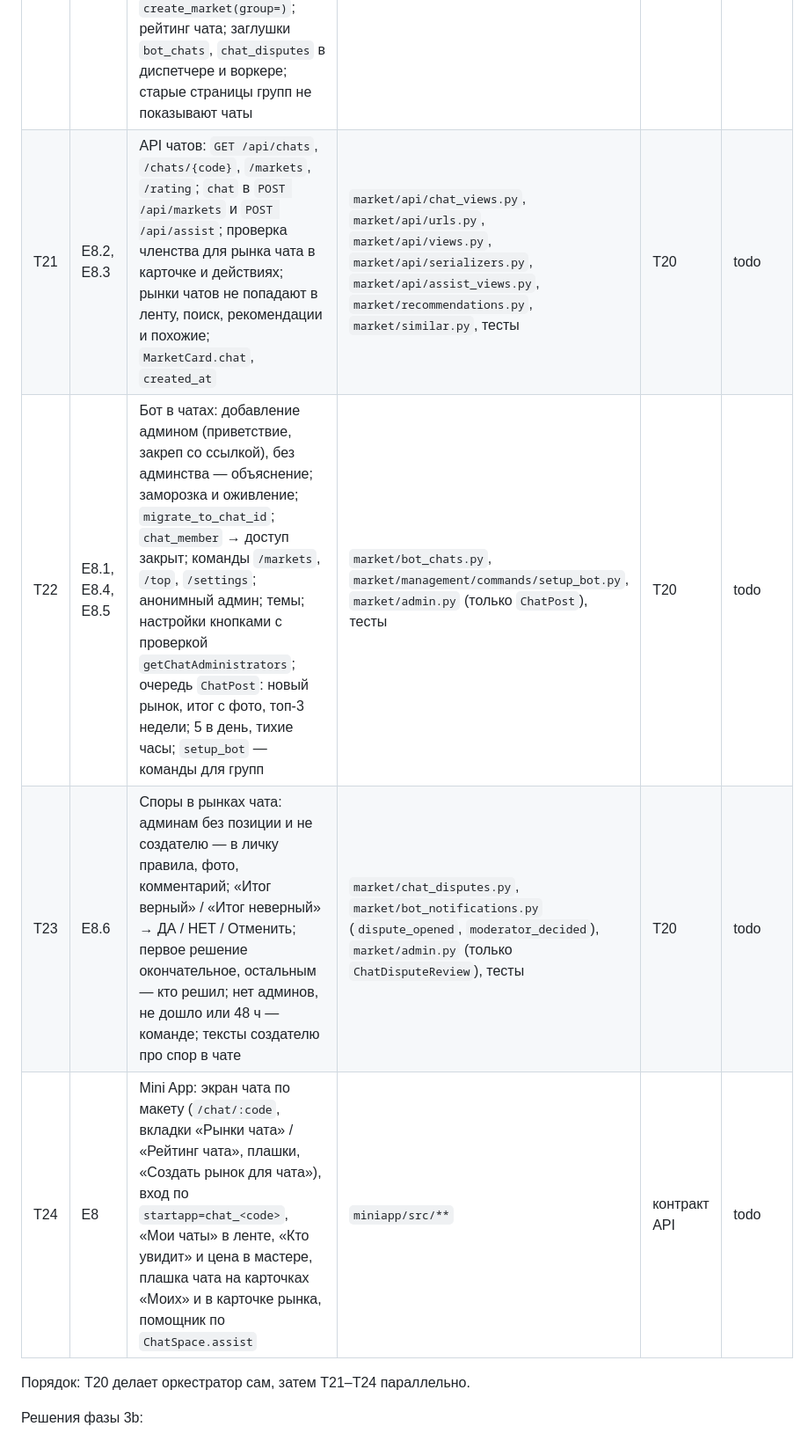
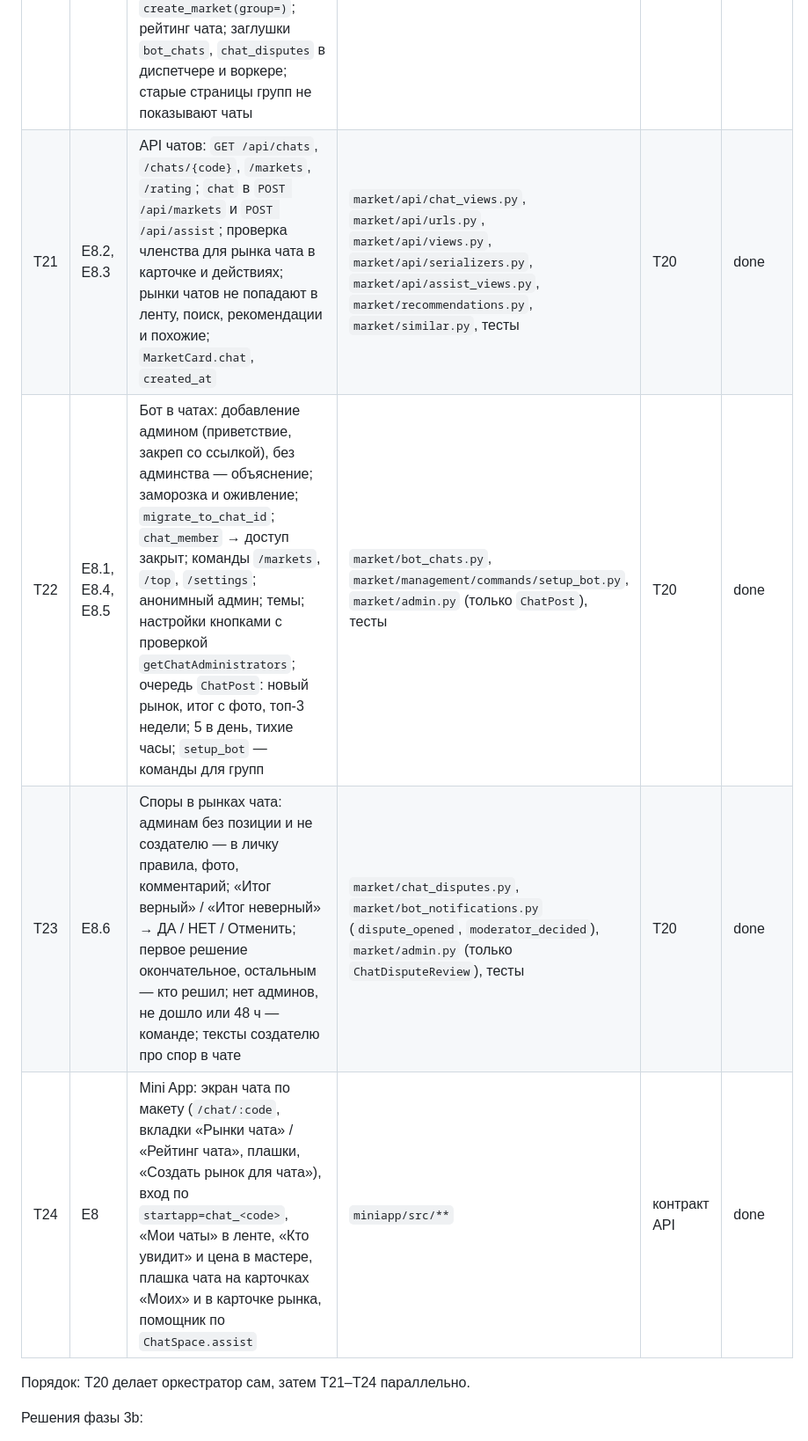
Before and after one commit to nikachizhev/prediction_market-, a Markdown page: docs/tasks.md, the part around one of its changes. Shown at 88% size. GitHub-like rendering.

Commit message:
Mark phase 3b tasks done and record results

```diff
--- a/docs/tasks.md
+++ b/docs/tasks.md
@@ -94,10 +94,10 @@ MVP = E1–E5 + минимум бота (кнопка «Открыть прил
 | ID | Эпик | Цель | Файлы | Зависит | Статус |
 | --- | --- | --- | --- | --- | --- |
 | T20 | E8, E5 | Основа: поля чата в `Group` (ID чата, код ссылки, статус бота, размер, своя цена, настройки сообщений, помощник), `GroupMembership.checked_at` и статус `left`, модели `ChatPost` и `ChatDisputeReview`; параметры цены и лимитов в settings; `market/chats.py` (цена по размеру, b, ссылка, `check_member` с кэшем 10 мин); `create_market(group=)`; рейтинг чата; заглушки `bot_chats`, `chat_disputes` в диспетчере и воркере; старые страницы групп не показывают чаты | `market/models.py`, миграция, `config/settings.py`, `market/chats.py`, `market/services.py`, `market/rating.py`, `market/telegram.py`, `market/resolution.py`, `run_telegram_bot`, `market/groups.py`, тесты | — | done |
-| T21 | E8.2, E8.3 | API чатов: `GET /api/chats`, `/chats/{code}`, `/markets`, `/rating`; `chat` в `POST /api/markets` и `POST /api/assist`; проверка членства для рынка чата в карточке и действиях; рынки чатов не попадают в ленту, поиск, рекомендации и похожие; `MarketCard.chat`, `created_at` | `market/api/chat_views.py`, `market/api/urls.py`, `market/api/views.py`, `market/api/serializers.py`, `market/api/assist_views.py`, `market/recommendations.py`, `market/similar.py`, тесты | T20 | todo |
-| T22 | E8.1, E8.4, E8.5 | Бот в чатах: добавление админом (приветствие, закреп со ссылкой), без админства — объяснение; заморозка и оживление; `migrate_to_chat_id`; `chat_member` → доступ закрыт; команды `/markets`, `/top`, `/settings`; анонимный админ; темы; настройки кнопками с проверкой `getChatAdministrators`; очередь `ChatPost`: новый рынок, итог с фото, топ-3 недели; 5 в день, тихие часы; `setup_bot` — команды для групп | `market/bot_chats.py`, `market/management/commands/setup_bot.py`, `market/admin.py` (только `ChatPost`), тесты | T20 | todo |
-| T23 | E8.6 | Споры в рынках чата: админам без позиции и не создателю — в личку правила, фото, комментарий; «Итог верный» / «Итог неверный» → ДА / НЕТ / Отменить; первое решение окончательное, остальным — кто решил; нет админов, не дошло или 48 ч — команде; тексты создателю про спор в чате | `market/chat_disputes.py`, `market/bot_notifications.py` (`dispute_opened`, `moderator_decided`), `market/admin.py` (только `ChatDisputeReview`), тесты | T20 | todo |
-| T24 | E8 | Mini App: экран чата по макету (`/chat/:code`, вкладки «Рынки чата» / «Рейтинг чата», плашки, «Создать рынок для чата»), вход по `startapp=chat_<code>`, «Мои чаты» в ленте, «Кто увидит» и цена в мастере, плашка чата на карточках «Моих» и в карточке рынка, помощник по `ChatSpace.assist` | `miniapp/src/**` | контракт API | todo |
+| T21 | E8.2, E8.3 | API чатов: `GET /api/chats`, `/chats/{code}`, `/markets`, `/rating`; `chat` в `POST /api/markets` и `POST /api/assist`; проверка членства для рынка чата в карточке и действиях; рынки чатов не попадают в ленту, поиск, рекомендации и похожие; `MarketCard.chat`, `created_at` | `market/api/chat_views.py`, `market/api/urls.py`, `market/api/views.py`, `market/api/serializers.py`, `market/api/assist_views.py`, `market/recommendations.py`, `market/similar.py`, тесты | T20 | done |
+| T22 | E8.1, E8.4, E8.5 | Бот в чатах: добавление админом (приветствие, закреп со ссылкой), без админства — объяснение; заморозка и оживление; `migrate_to_chat_id`; `chat_member` → доступ закрыт; команды `/markets`, `/top`, `/settings`; анонимный админ; темы; настройки кнопками с проверкой `getChatAdministrators`; очередь `ChatPost`: новый рынок, итог с фото, топ-3 недели; 5 в день, тихие часы; `setup_bot` — команды для групп | `market/bot_chats.py`, `market/management/commands/setup_bot.py`, `market/admin.py` (только `ChatPost`), тесты | T20 | done |
+| T23 | E8.6 | Споры в рынках чата: админам без позиции и не создателю — в личку правила, фото, комментарий; «Итог верный» / «Итог неверный» → ДА / НЕТ / Отменить; первое решение окончательное, остальным — кто решил; нет админов, не дошло или 48 ч — команде; тексты создателю про спор в чате | `market/chat_disputes.py`, `market/bot_notifications.py` (`dispute_opened`, `moderator_decided`), `market/admin.py` (только `ChatDisputeReview`), тесты | T20 | done |
+| T24 | E8 | Mini App: экран чата по макету (`/chat/:code`, вкладки «Рынки чата» / «Рейтинг чата», плашки, «Создать рынок для чата»), вход по `startapp=chat_<code>`, «Мои чаты» в ленте, «Кто увидит» и цена в мастере, плашка чата на карточках «Моих» и в карточке рынка, помощник по `ChatSpace.assist` | `miniapp/src/**` | контракт API | done |
 
 Порядок: T20 делает оркестратор сам, затем T21–T24 параллельно.
 
```
Also changed, not shown: other parts of docs/tasks.md (+6 -0 lines).
